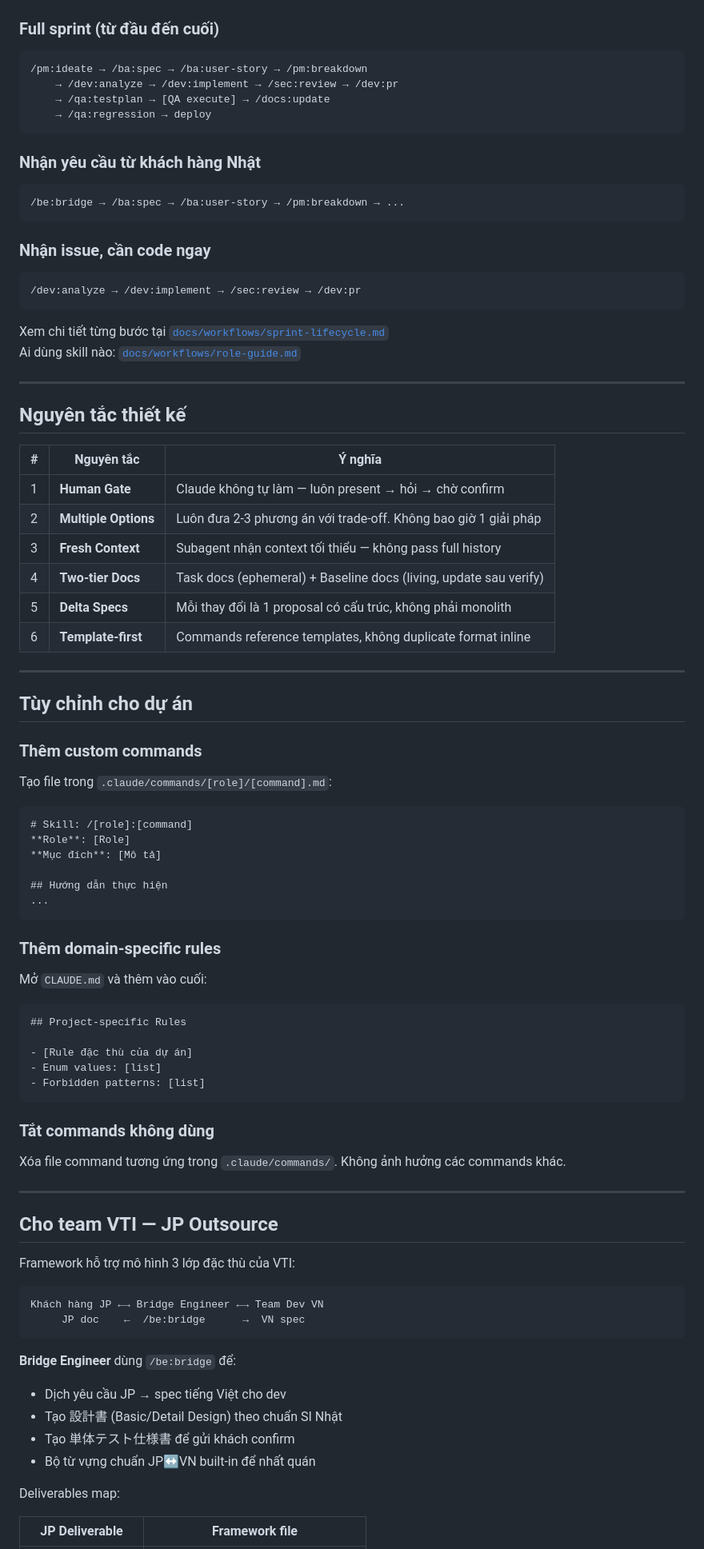
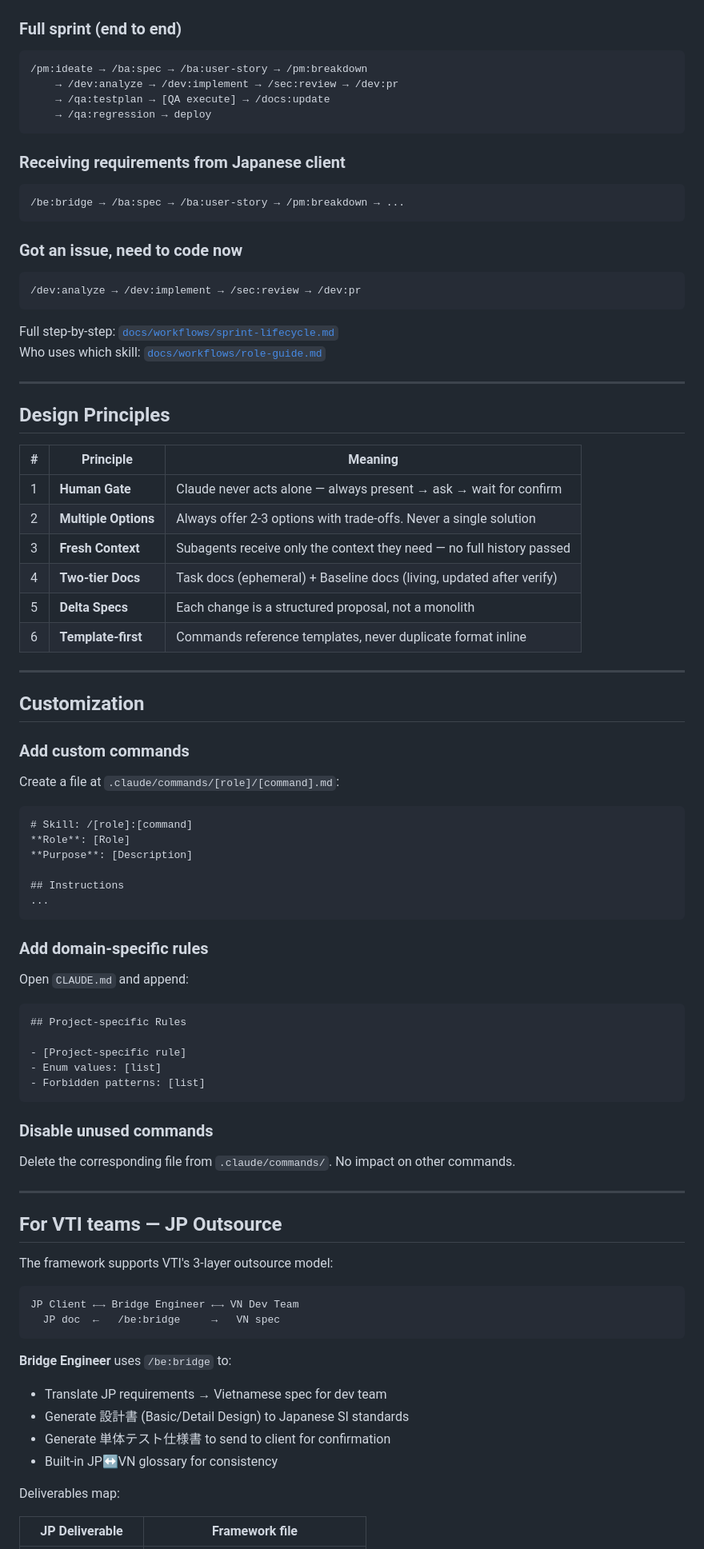
Before and after one commit to hiepdnh/Agentic-Development-Lifecycle, a Markdown page: README.md, the part around one of its changes. Shown at 80% size. GitHub-like rendering.

````diff
--- a/README.md
+++ b/README.md
@@ -242,7 +246,7 @@ docs/
   <img src="assets/workflow.png" alt="Sprint Workflow" width="100%">
 </p>
 
-### Full sprint (từ đầu đến cuối)
+### Full sprint (end to end)
 
 ```
 /pm:ideate → /ba:spec → /ba:user-story → /pm:breakdown
@@ -251,83 +255,83 @@ docs/
     → /qa:regression → deploy
 ```
 
-### Nhận yêu cầu từ khách hàng Nhật
+### Receiving requirements from Japanese client
 
 ```
 /be:bridge → /ba:spec → /ba:user-story → /pm:breakdown → ...
 ```
 
-### Nhận issue, cần code ngay
+### Got an issue, need to code now
 
 ```
 /dev:analyze → /dev:implement → /sec:review → /dev:pr
 ```
 
-Xem chi tiết từng bước tại [`docs/workflows/sprint-lifecycle.md`](docs/workflows/sprint-lifecycle.md)
-Ai dùng skill nào: [`docs/workflows/role-guide.md`](docs/workflows/role-guide.md)
+Full step-by-step: [`docs/workflows/sprint-lifecycle.md`](docs/workflows/sprint-lifecycle.md)
+Who uses which skill: [`docs/workflows/role-guide.md`](docs/workflows/role-guide.md)
 
 ---
 
-## Nguyên tắc thiết kế
+## Design Principles
 
-| # | Nguyên tắc | Ý nghĩa |
+| # | Principle | Meaning |
 |---|-----------|---------|
-| 1 | **Human Gate** | Claude không tự làm — luôn present → hỏi → chờ confirm |
-| 2 | **Multiple Options** | Luôn đưa 2-3 phương án với trade-off. Không bao giờ 1 giải pháp |
-| 3 | **Fresh Context** | Subagent nhận context tối thiểu — không pass full history |
-| 4 | **Two-tier Docs** | Task docs (ephemeral) + Baseline docs (living, update sau verify) |
-| 5 | **Delta Specs** | Mỗi thay đổi là 1 proposal có cấu trúc, không phải monolith |
-| 6 | **Template-first** | Commands reference templates, không duplicate format inline |
+| 1 | **Human Gate** | Claude never acts alone — always present → ask → wait for confirm |
+| 2 | **Multiple Options** | Always offer 2-3 options with trade-offs. Never a single solution |
+| 3 | **Fresh Context** | Subagents receive only the context they need — no full history passed |
+| 4 | **Two-tier Docs** | Task docs (ephemeral) + Baseline docs (living, updated after verify) |
+| 5 | **Delta Specs** | Each change is a structured proposal, not a monolith |
+| 6 | **Template-first** | Commands reference templates, never duplicate format inline |
 
 ---
 
-## Tùy chỉnh cho dự án
+## Customization
 
-### Thêm custom commands
+### Add custom commands
 
-Tạo file trong `.claude/commands/[role]/[command].md`:
+Create a file at `.claude/commands/[role]/[command].md`:
 
 ```markdown
 # Skill: /[role]:[command]
 **Role**: [Role]
-**Mục đích**: [Mô tả]
+**Purpose**: [Description]
 
-## Hướng dẫn thực hiện
+## Instructions
 ...
 ```
 
-### Thêm domain-specific rules
+### Add domain-specific rules
 
-Mở `CLAUDE.md` và thêm vào cuối:
+Open `CLAUDE.md` and append:
 
 ```markdown
 ## Project-specific Rules
 
-- [Rule đặc thù của dự án]
+- [Project-specific rule]
 - Enum values: [list]
 - Forbidden patterns: [list]
 ```
 
-### Tắt commands không dùng
+### Disable unused commands
 
-Xóa file command tương ứng trong `.claude/commands/`. Không ảnh hưởng các commands khác.
+Delete the corresponding file from `.claude/commands/`. No impact on other commands.
 
 ---
 
-## Cho team VTI — JP Outsource
+## For VTI teams — JP Outsource
 
-Framework hỗ trợ mô hình 3 lớp đặc thù của VTI:
+The framework supports VTI's 3-layer outsource model:
 
 ```
-Khách hàng JP ←→ Bridge Engineer ←→ Team Dev VN
-     JP doc    ←  /be:bridge      →  VN spec
+JP Client ←→ Bridge Engineer ←→ VN Dev Team
+  JP doc  ←   /be:bridge     →   VN spec
 ```
 
-**Bridge Engineer** dùng `/be:bridge` để:
-- Dịch yêu cầu JP → spec tiếng Việt cho dev
-- Tạo 設計書 (Basic/Detail Design) theo chuẩn SI Nhật
-- Tạo 単体テスト仕様書 để gửi khách confirm
-- Bộ từ vựng chuẩn JP↔VN built-in để nhất quán
+**Bridge Engineer** uses `/be:bridge` to:
+- Translate JP requirements → Vietnamese spec for dev team
+- Generate 設計書 (Basic/Detail Design) to Japanese SI standards
+- Generate 単体テスト仕様書 to send to client for confirmation
+- Built-in JP↔VN glossary for consistency
 
 Deliverables map:
 
````
Also changed, not shown: other parts of README.md (+95 -91 lines), README.vi.md (added, +365 -0 lines).
